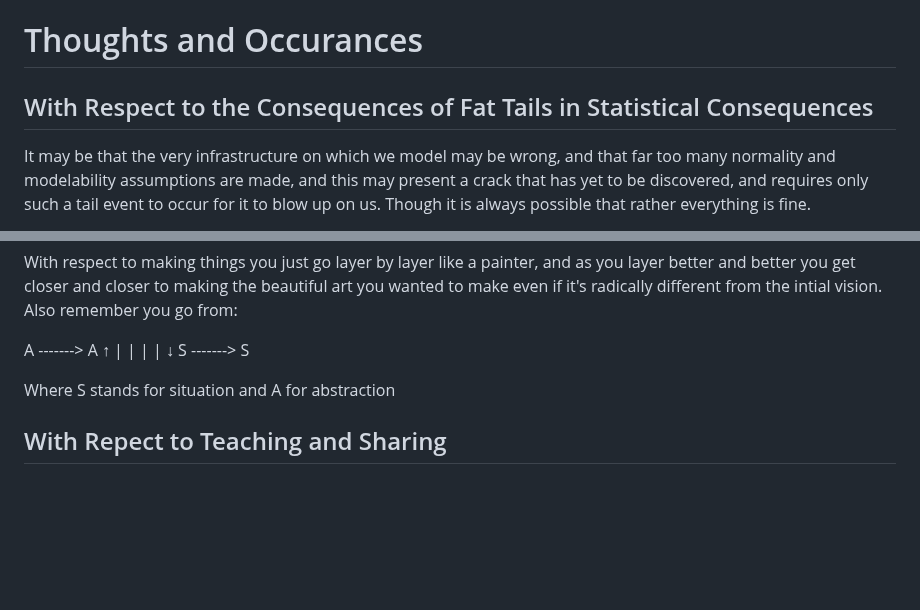
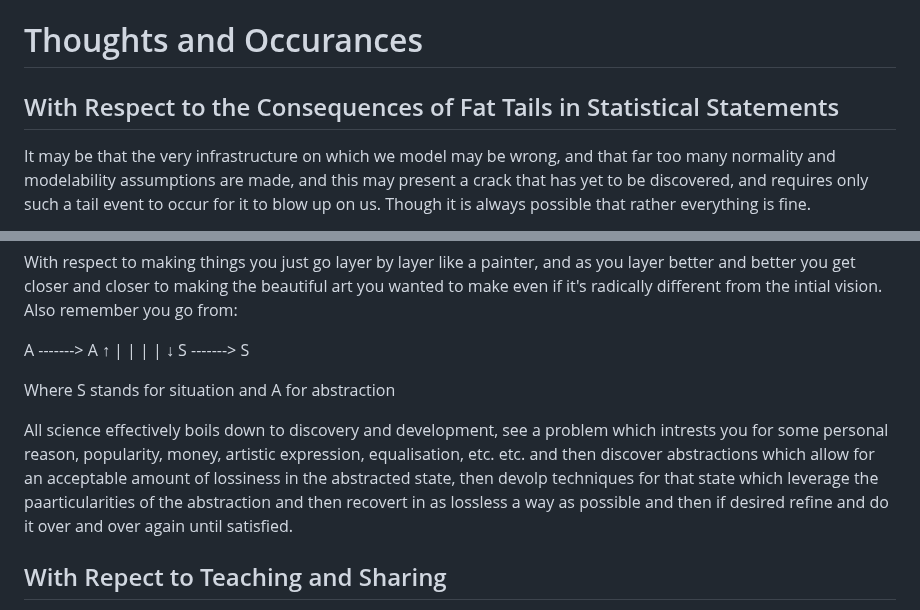
Before and after one commit to DhirajMeenavilli/Projects, a Markdown page: Journal/Notes and Occurances.md, 2 parts joined by grey strips. Drawn GitHub-style; blank space fills up the shorter version.

Commit message:
Hopefully something that's true?

```diff
--- a/Journal/Notes and Occurances.md
+++ b/Journal/Notes and Occurances.md
@@ -1,6 +1,6 @@
 # Thoughts and Occurances
 
-## With Respect to the Consequences of Fat Tails in Statistical Consequences
+## With Respect to the Consequences of Fat Tails in Statistical Statements
 
 It may be that the very infrastructure on which we model may be wrong, and that far too many normality and modelability assumptions are made, and this may present a crack that has yet to be discovered, and requires only such a tail event to occur for it to blow up on us. Though it is always possible that rather everything is fine.
 
@@ -104,6 +104,8 @@ S -------> S
 
 Where S stands for situation and A for abstraction
 
+All science effectively boils down to discovery and development, see a problem which intrests you for some personal reason, popularity, money, artistic expression, equalisation, etc. etc. and then discover abstractions which allow for an acceptable amount of lossiness in the abstracted state, then devolp techniques for that state which leverage the paarticularities of the abstraction and then recovert in as lossless a way as possible and then if desired refine and do it over and over again until satisfied.
+
 ## With Repect to Teaching and Sharing
 
 When you have people of all different cultureal contexts, domain knowledge, incentives, and levels of resistance to different proposed ideas, one has to fundamentally come at the practice of teaching and sharing as not correct or incorrect but rather perhaps a fundamental set of tenants and beliefs, and the exact scope of the conversation.
```
